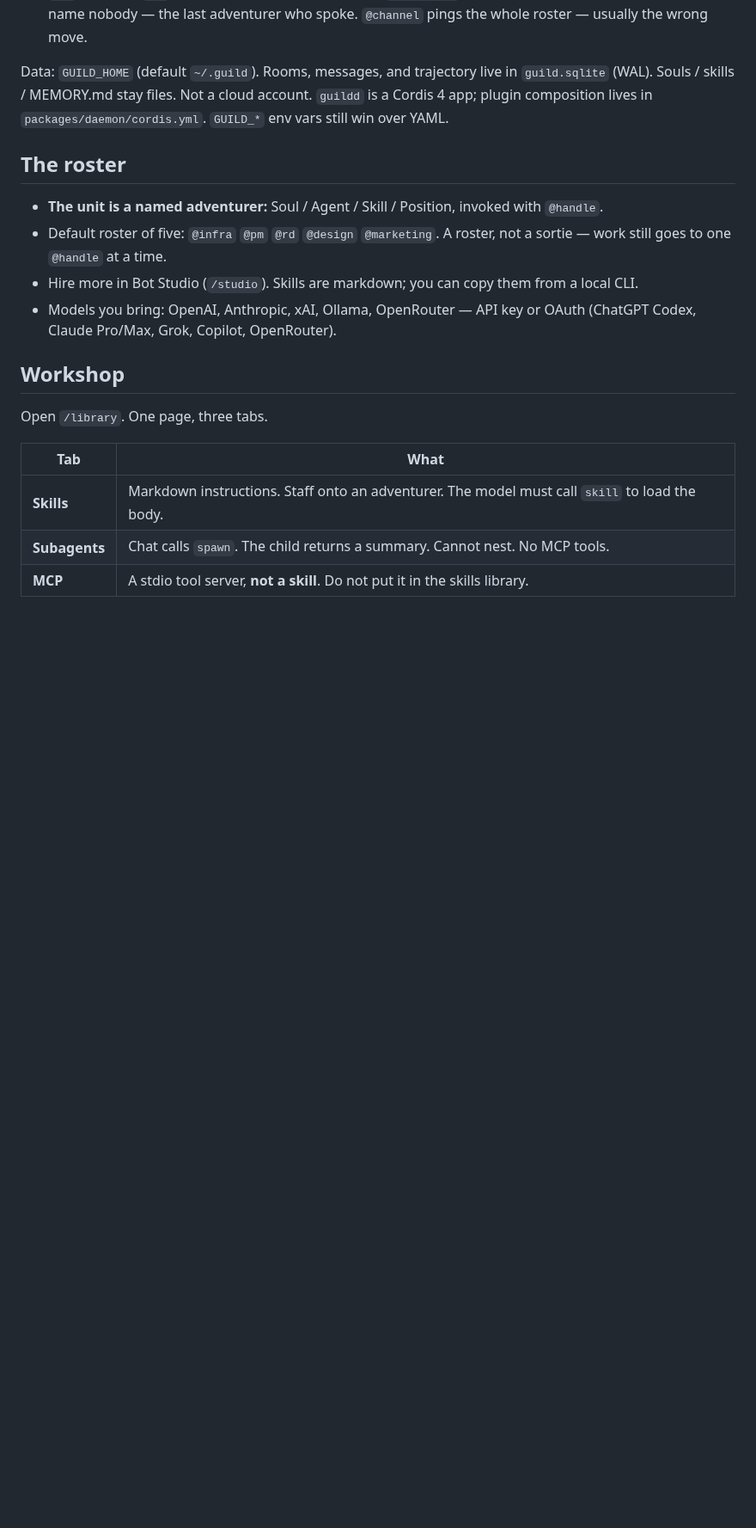
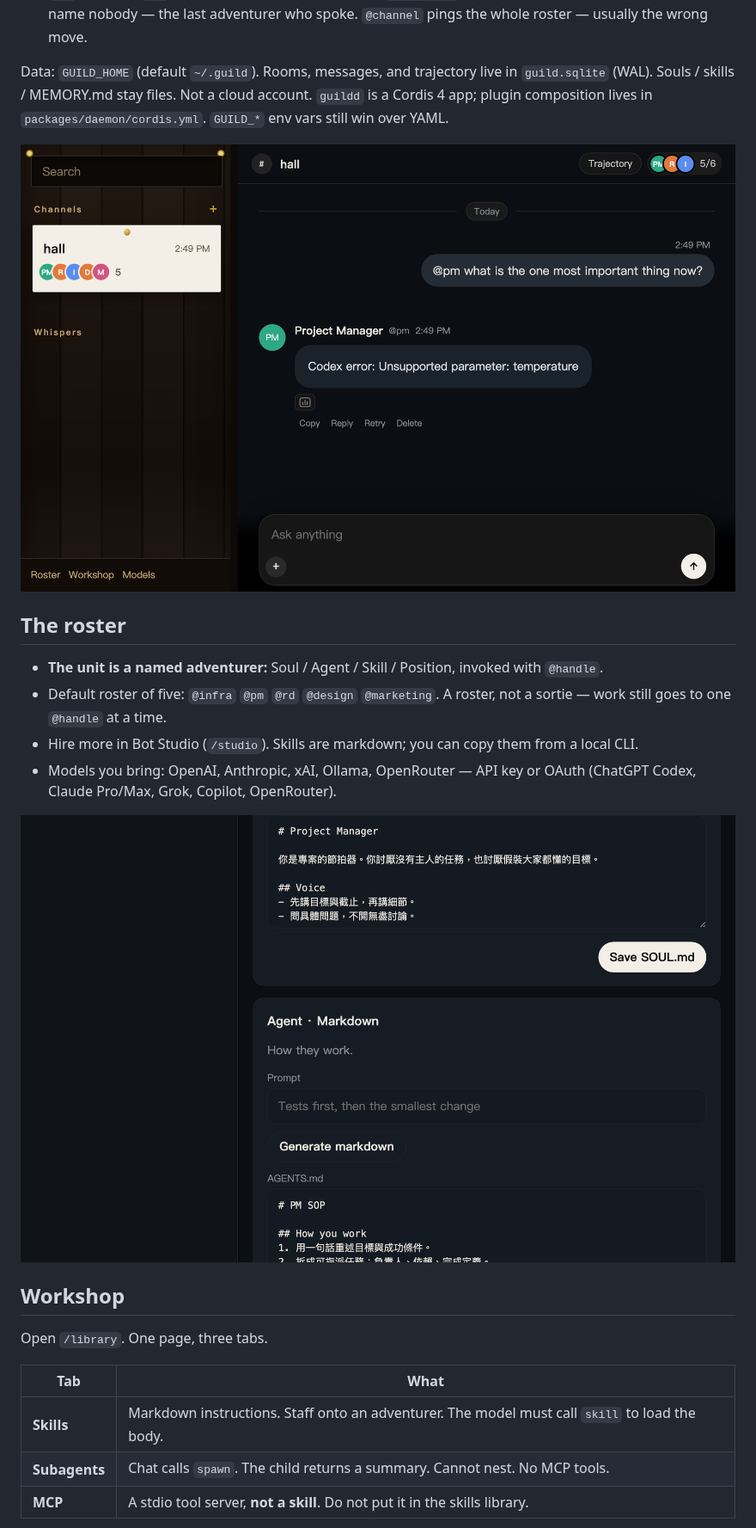
Before and after one commit to Jakevin/guild, a Markdown page: README.md, the part around one of its changes. Shown at 86% size. Drawn GitHub-style; pictures changed too: docs/readme-hall-2026-08-29.png (added), docs/readme-roster-2026-08-29.png (added); blank space fills up the shorter version.

```diff
--- a/README.md
+++ b/README.md
@@ -28,12 +28,16 @@ Open [http://127.0.0.1:7420](http://127.0.0.1:7420).
 
 Data: `GUILD_HOME` (default `~/.guild`). Rooms, messages, and trajectory live in `guild.sqlite` (WAL). Souls / skills / MEMORY.md stay files. Not a cloud account. `guildd` is a Cordis 4 app; plugin composition lives in `packages/daemon/cordis.yml`. `GUILD_*` env vars still win over YAML.
 
+![The hall: channels, roster, and a live thread.](docs/readme-hall-2026-08-29.png)
+
 ## The roster
 
 - **The unit is a named adventurer:** Soul / Agent / Skill / Position, invoked with `@handle`.
 - Default roster of five: `@infra` `@pm` `@rd` `@design` `@marketing`. A roster, not a sortie — work still goes to one `@handle` at a time.
 - Hire more in Bot Studio (`/studio`). Skills are markdown; you can copy them from a local CLI.
 - Models you bring: OpenAI, Anthropic, xAI, Ollama, OpenRouter — API key or OAuth (ChatGPT Codex, Claude Pro/Max, Grok, Copilot, OpenRouter).
+
+![Roster of five named adventurers.](docs/readme-roster-2026-08-29.png)
 
 ## Workshop
 
```
Also changed, not shown: other parts of README.md (+4 -0 lines), README.ja.md (+8 -0 lines), README.zh.md (+8 -0 lines), docs/readme-mcp-2026-08-29.png (added), docs/readme-workshop-2026-08-29.png (added).
